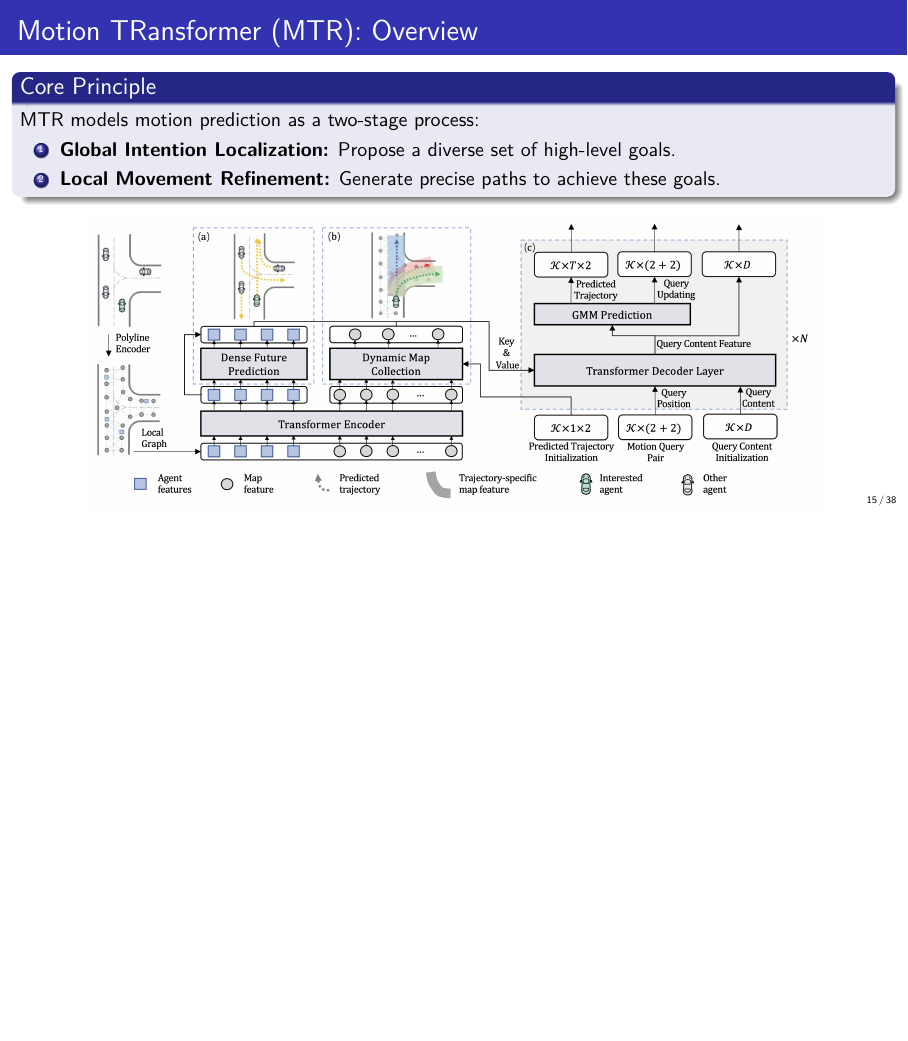
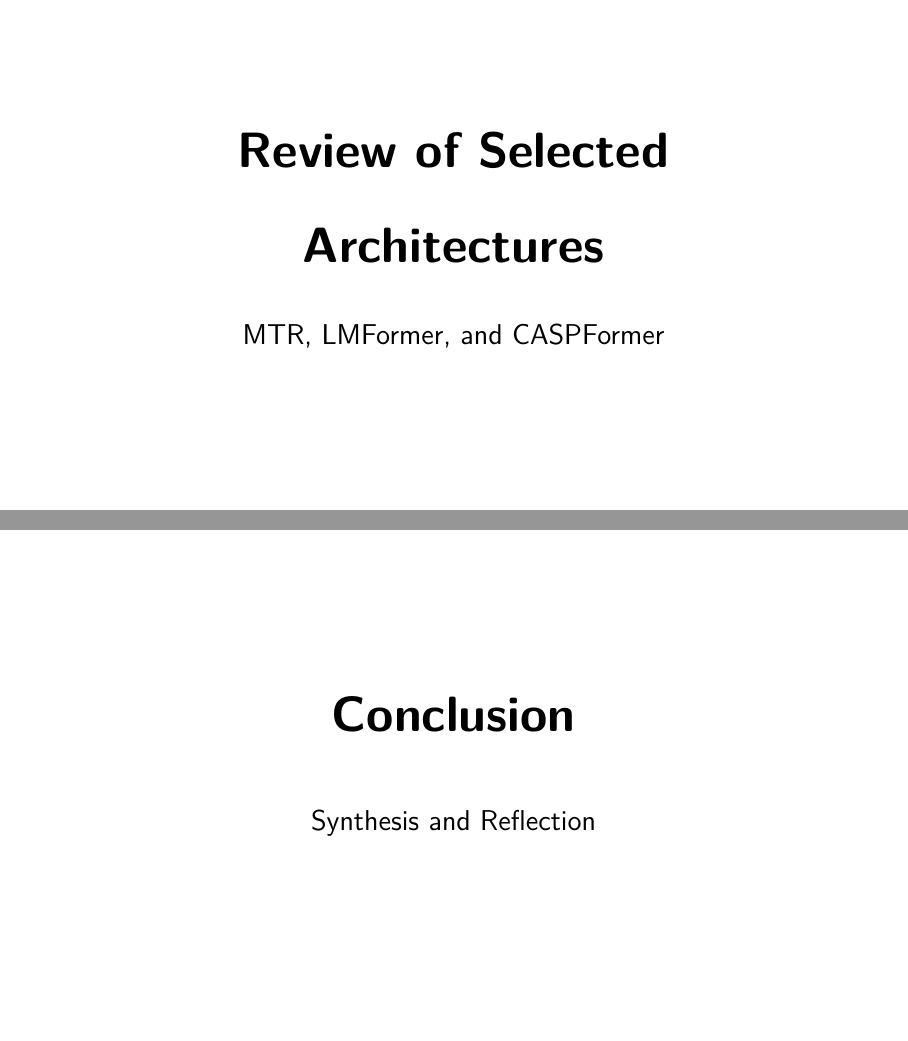
Before and after one commit to JanDuchscherer104/Video-Analysis, LaTeX slides (final_pres_slides.tex): page 15 of 39 before the commit and pages 17 and 35 of 43 after it, the two joined at a grey line, the shorter picture padded with empty space. Compiled offline with pdfLaTeX.

Commit message:
update slides: title pages

```diff
--- a/final_pres_slides.tex
+++ b/final_pres_slides.tex
@@ -531,6 +551,18 @@ Query-centric paradigm offers superior theoretical properties and streaming effi
 
 
 \section{Review of Selected Architectures}
+
+\begin{frame}[plain]
+  \begin{center}
+    \vfill
+    {\Huge \textbf{Review of Selected}}
+    \vfill
+    {\Huge \textbf{Architectures}}
+    \vfill
+    {\Large MTR, LMFormer, and CASPFormer}
+    \vfill
+  \end{center}
+\end{frame}
 
 %==============================================================================
 % MTR Section
@@ -908,6 +940,16 @@ Query-centric paradigm offers superior theoretical properties and streaming effi
 
 \section{Conclusion}
 
+\begin{frame}[plain]
+  \begin{center}
+    \vfill
+    {\Huge \textbf{Conclusion}}
+    \vfill
+    {\Large Synthesis and Reflection}
+    \vfill
+  \end{center}
+\end{frame}
+
 \subsection{A Qualitative Comparison of the Selected Architectures}
 
 \begin{frame}{Relation to CASPNet \& CASPFormer}
```
Also changed, not shown: final_pres_slides.tex (20 more changed lines).
